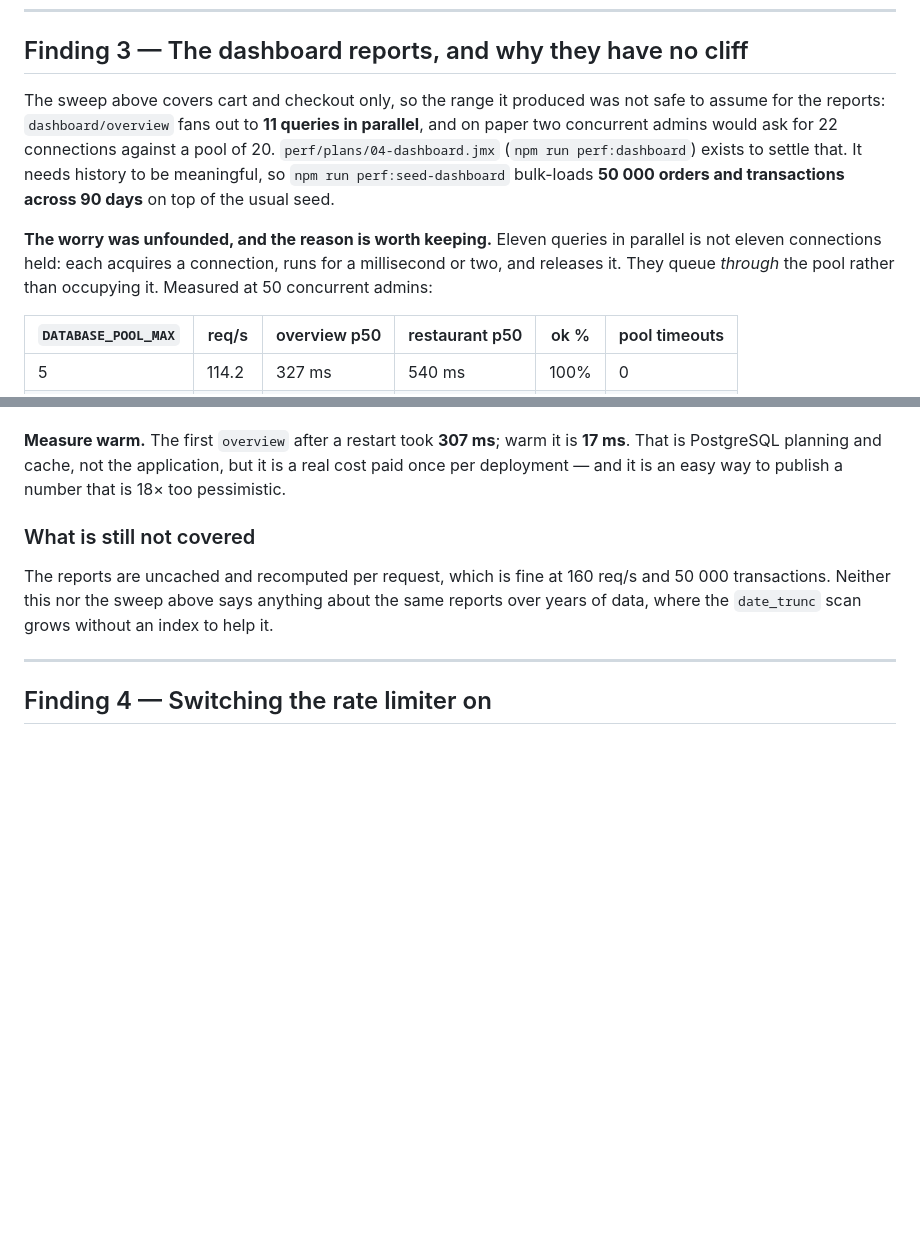
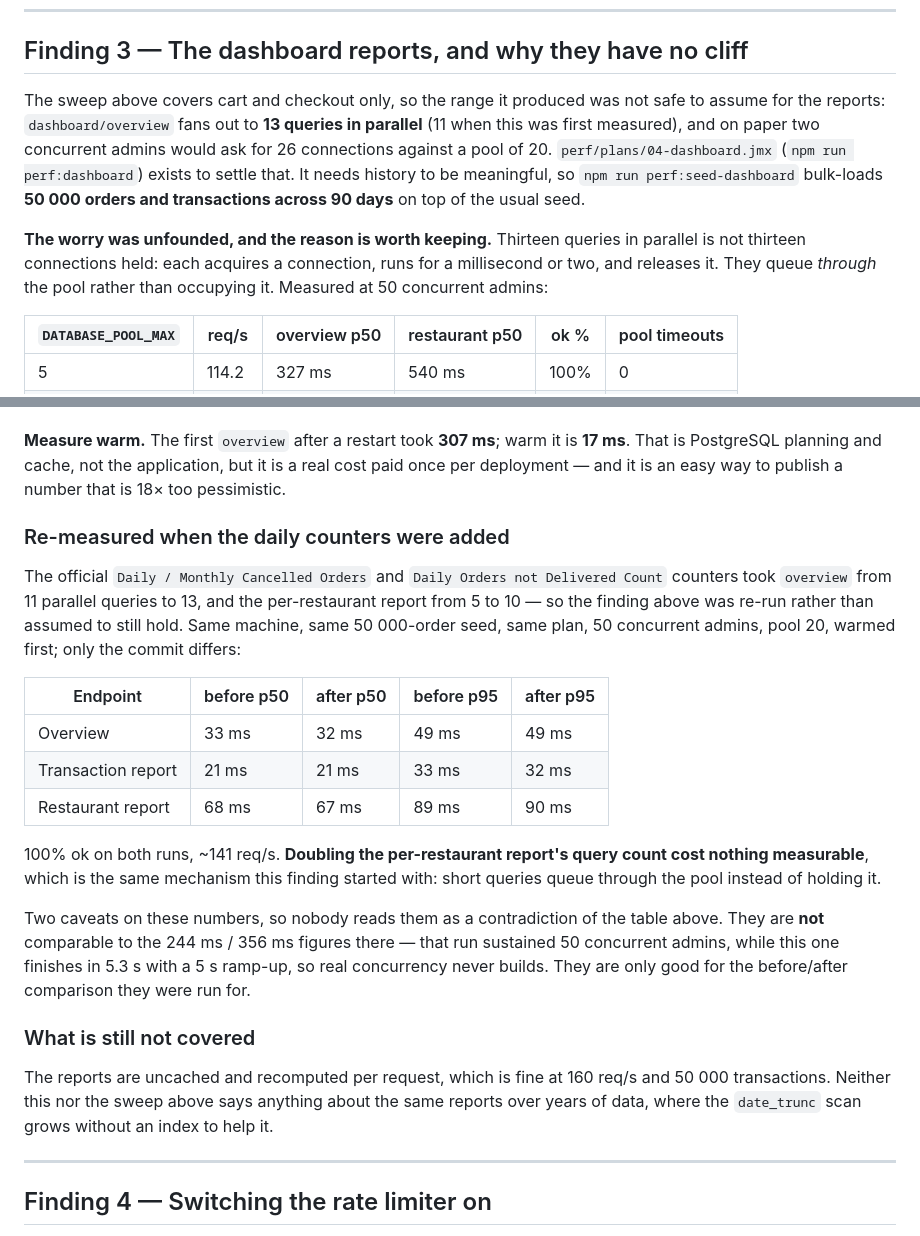
Before and after one commit to Foodlify/Group-2-Team-1, a Markdown page: docs/LOAD_TESTING.md, 2 parts joined by grey strips. Drawn GitHub-style; blank space fills up the shorter version.

```diff
--- a/docs/LOAD_TESTING.md
+++ b/docs/LOAD_TESTING.md
@@ -294,17 +294,17 @@ it could not run the callbacks that hand connections back.
 ## Finding 3 — The dashboard reports, and why they have no cliff
 
 The sweep above covers cart and checkout only, so the range it produced was not
-safe to assume for the reports: `dashboard/overview` fans out to **11 queries in
-parallel**, and on paper two concurrent admins would ask for 22 connections
-against a pool of 20. `perf/plans/04-dashboard.jmx` (`npm run perf:dashboard`)
+safe to assume for the reports: `dashboard/overview` fans out to **13 queries in
+parallel** (11 when this was first measured), and on paper two concurrent admins
+would ask for 26 connections against a pool of 20. `perf/plans/04-dashboard.jmx` (`npm run perf:dashboard`)
 exists to settle that. It needs history to be meaningful, so
 `npm run perf:seed-dashboard` bulk-loads **50 000 orders and transactions across
 90 days** on top of the usual seed.
 
-**The worry was unfounded, and the reason is worth keeping.** Eleven queries in
-parallel is not eleven connections held: each acquires a connection, runs for a
-millisecond or two, and releases it. They queue _through_ the pool rather than
-occupying it. Measured at 50 concurrent admins:
+**The worry was unfounded, and the reason is worth keeping.** Thirteen queries
+in parallel is not thirteen connections held: each acquires a connection, runs
+for a millisecond or two, and releases it. They queue _through_ the pool rather
+than occupying it. Measured at 50 concurrent admins:
 
 | `DATABASE_POOL_MAX` | req/s     | overview p50 | restaurant p50 | ok % | pool timeouts |
 | ------------------- | --------- | ------------ | -------------- | ---- | ------------- |
@@ -344,6 +344,31 @@ beyond what this system will see.
 is **17 ms**. That is PostgreSQL planning and cache, not the application, but it
 is a real cost paid once per deployment — and it is an easy way to publish a
 number that is 18× too pessimistic.
+
+### Re-measured when the daily counters were added
+
+The official `Daily / Monthly Cancelled Orders` and
+`Daily Orders not Delivered Count` counters took `overview` from 11 parallel
+queries to 13, and the per-restaurant report from 5 to 10 — so the finding above
+was re-run rather than assumed to still hold. Same machine, same 50 000-order
+seed, same plan, 50 concurrent admins, pool 20, warmed first; only the commit
+differs:
+
+| Endpoint           | before p50 | after p50 | before p95 | after p95 |
+| ------------------ | ---------- | --------- | ---------- | --------- |
+| Overview           | 33 ms      | 32 ms     | 49 ms      | 49 ms     |
+| Transaction report | 21 ms      | 21 ms     | 33 ms      | 32 ms     |
+| Restaurant report  | 68 ms      | 67 ms     | 89 ms      | 90 ms     |
+
+100% ok on both runs, ~141 req/s. **Doubling the per-restaurant report's query
+count cost nothing measurable**, which is the same mechanism this finding
+started with: short queries queue through the pool instead of holding it.
+
+Two caveats on these numbers, so nobody reads them as a contradiction of the
+table above. They are **not** comparable to the 244 ms / 356 ms figures there —
+that run sustained 50 concurrent admins, while this one finishes in 5.3 s with a
+5 s ramp-up, so real concurrency never builds. They are only good for the
+before/after comparison they were run for.
 
 ### What is still not covered
 
```
Also changed, not shown: docs/DASHBOARD.md (+35 -0 lines).
